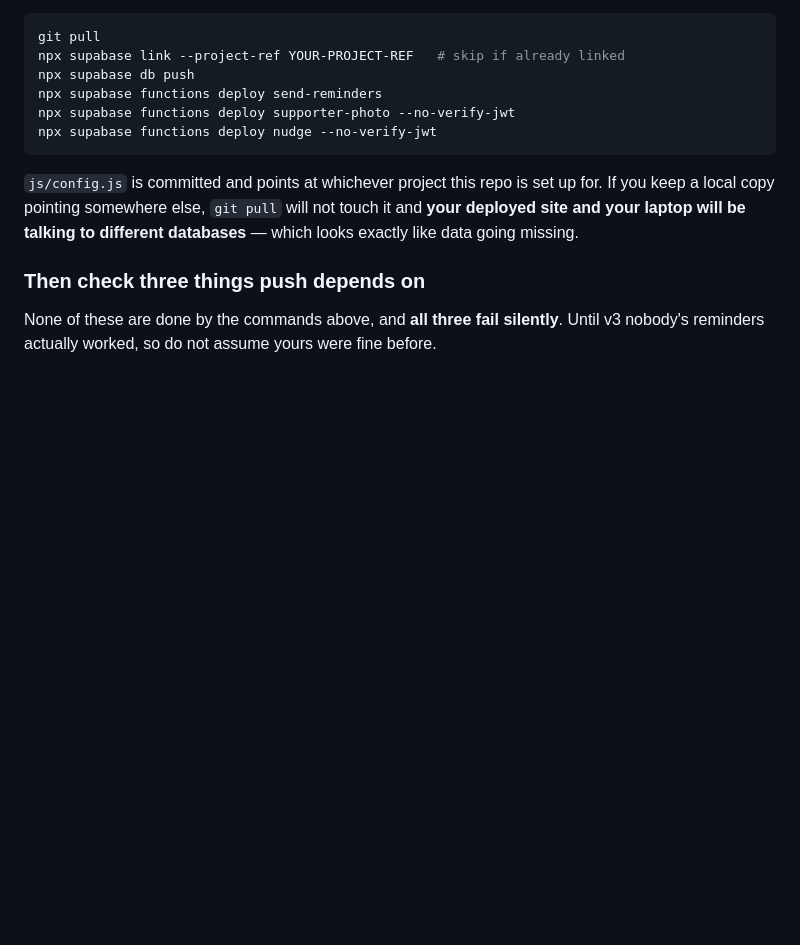
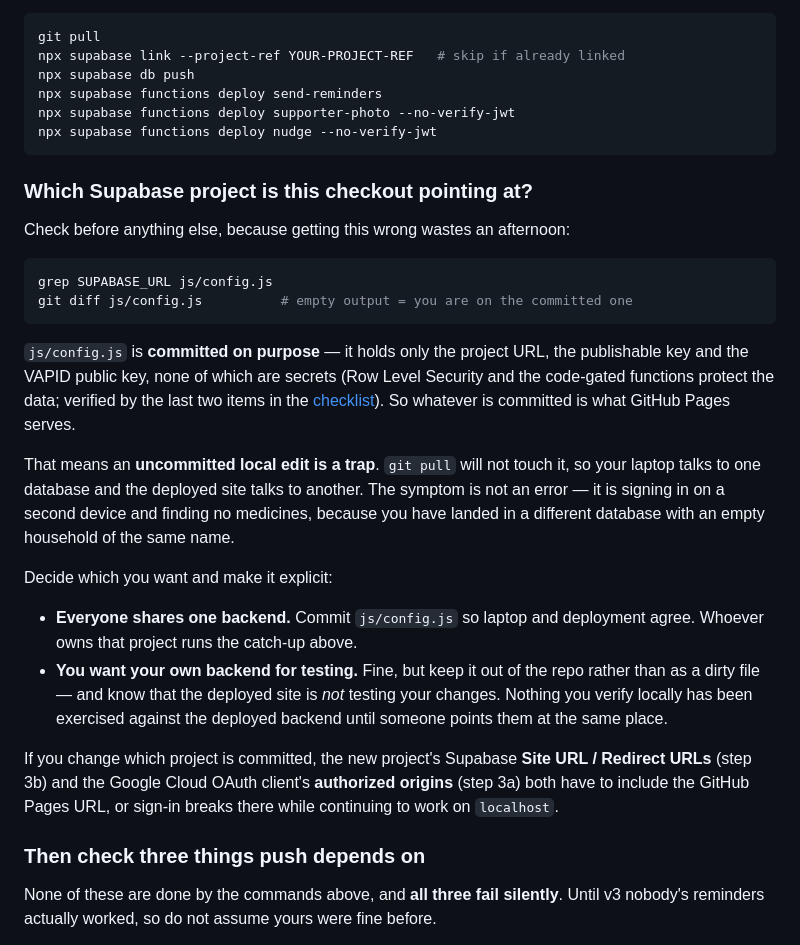
Before and after one commit to ahmedosama2013/medicinetracker, a Markdown page: docs/setup.md, the part around the change. GitHub-like rendering; blank space fills up the shorter version.

Commit message:
setup: which Supabase project a checkout points at, and why it matters
js/config.js is committed on purpose, so whatever is in it is what GitHub Pages
serves. An uncommitted local edit therefore means the laptop and the deployed
site talk to different databases -- and the symptom is not an error. It is
signing in on a second device and finding no medicines, because you have landed
in a different database with an empty household of the same name. That is
exactly how it presented here.

Adds the two commands to check which project a checkout is on, the explicit
choice between one shared backend and a separate local one, and the reminder
that changing the committed project means updating the Supabase redirect URLs
and Google OAuth origins or sign-in silently keeps working on localhost while
breaking on the deployed origin.

Co-Authored-By: Claude Opus 5 <noreply@anthropic.com>

````diff
--- a/docs/setup.md
+++ b/docs/setup.md
@@ -20,10 +20,40 @@ npx supabase functions deploy supporter-photo --no-verify-jwt
 npx supabase functions deploy nudge --no-verify-jwt
 ```
 
-`js/config.js` is committed and points at whichever project this repo is set up
-for. If you keep a local copy pointing somewhere else, `git pull` will not touch
-it and **your deployed site and your laptop will be talking to different
-databases** — which looks exactly like data going missing.
+### Which Supabase project is this checkout pointing at?
+
+Check before anything else, because getting this wrong wastes an afternoon:
+
+```bash
+grep SUPABASE_URL js/config.js
+git diff js/config.js          # empty output = you are on the committed one
+```
+
+`js/config.js` is **committed on purpose** — it holds only the project URL, the
+publishable key and the VAPID public key, none of which are secrets (Row Level
+Security and the code-gated functions protect the data; verified by the last
+two items in the [checklist](#verification-checklist)). So whatever is committed
+is what GitHub Pages serves.
+
+That means an **uncommitted local edit is a trap**. `git pull` will not touch it,
+so your laptop talks to one database and the deployed site talks to another.
+The symptom is not an error — it is signing in on a second device and finding
+no medicines, because you have landed in a different database with an empty
+household of the same name.
+
+Decide which you want and make it explicit:
+
+- **Everyone shares one backend.** Commit `js/config.js` so laptop and
+  deployment agree. Whoever owns that project runs the catch-up above.
+- **You want your own backend for testing.** Fine, but keep it out of the repo
+  rather than as a dirty file — and know that the deployed site is *not*
+  testing your changes. Nothing you verify locally has been exercised against
+  the deployed backend until someone points them at the same place.
+
+If you change which project is committed, the new project's Supabase **Site URL
+/ Redirect URLs** (step 3b) and the Google Cloud OAuth client's **authorized
+origins** (step 3a) both have to include the GitHub Pages URL, or sign-in breaks
+there while continuing to work on `localhost`.
 
 ### Then check three things push depends on
 
````
